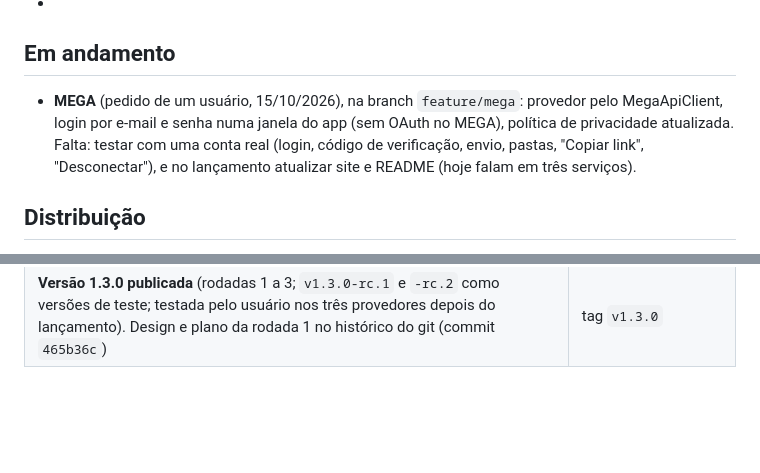
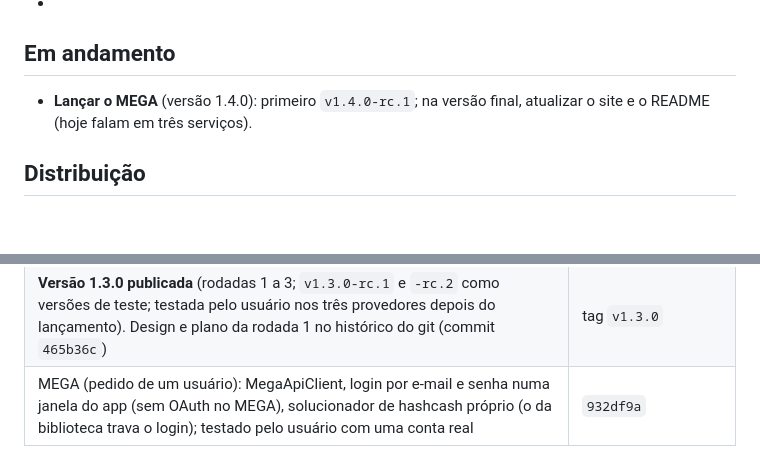
Before and after one commit to WebLucasDev/BoxeZone, a Markdown page: app/docs/proximos-passos.md, 2 parts joined by grey strips. Drawn GitHub-style; blank space fills up the shorter version.

Commit message:
docs: MEGA tested, release next
Co-Authored-By: Claude Opus 5.5 <noreply@anthropic.com>

```diff
--- a/app/docs/proximos-passos.md
+++ b/app/docs/proximos-passos.md
@@ -10,7 +10,7 @@ Espaço livre para ideias novas, antes de virarem itens das listas abaixo.
 
 ## Em andamento
 
-- **MEGA** (pedido de um usuário, 15/10/2026), na branch `feature/mega`: provedor pelo MegaApiClient, login por e-mail e senha numa janela do app (sem OAuth no MEGA), política de privacidade atualizada. Falta: testar com uma conta real (login, código de verificação, envio, pastas, "Copiar link", "Desconectar"), e no lançamento atualizar site e README (hoje falam em três serviços).
+- **Lançar o MEGA** (versão 1.4.0): primeiro `v1.4.0-rc.1`; na versão final, atualizar o site e o README (hoje falam em três serviços).
 
 ## Distribuição
 
@@ -99,3 +99,4 @@ Depois da versão 1:
 | Histórico de envios e "Procurar…" para a pasta de destino | `a896fbb` |
 | Inglês e escolha de idioma; atualização automática (baixa, confere o SHA256 e instala no "Atualizar") | `973c7dd`, `a8fc8a8` |
 | **Versão 1.3.0 publicada** (rodadas 1 a 3; `v1.3.0-rc.1` e `-rc.2` como versões de teste; testada pelo usuário nos três provedores depois do lançamento). Design e plano da rodada 1 no histórico do git (commit `465b36c`) | tag `v1.3.0` |
+| MEGA (pedido de um usuário): MegaApiClient, login por e-mail e senha numa janela do app (sem OAuth no MEGA), solucionador de hashcash próprio (o da biblioteca trava o login); testado pelo usuário com uma conta real | `932df9a` |
```
